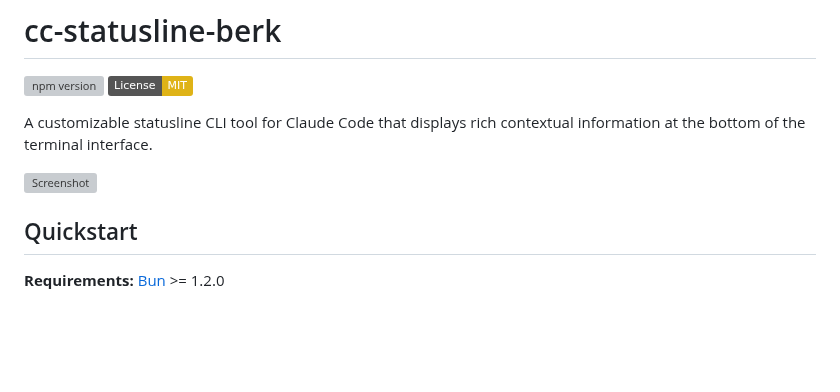
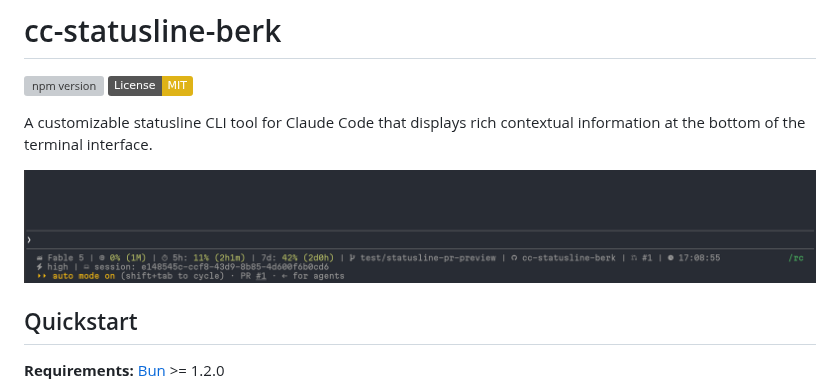
Before and after one commit to berk-karaal/cc-statusline-berk, a Markdown page: README.md, the part around the change. GitHub-like rendering; pictures changed too: docs/screenshot.png (added); badges without logos; blank space fills up the shorter version; grey boxes are pictures that could not be loaded.

Commit message:
docs: add statusline screenshot to README
Co-Authored-By: Claude Fable 5 <noreply@anthropic.com>
Claude-Session: https://claude.ai/code/session_01GNizYBuKtDqsPAsXdjLCog

```diff
--- a/README.md
+++ b/README.md
@@ -5,7 +5,7 @@
 
 A customizable statusline CLI tool for Claude Code that displays rich contextual information at the bottom of the terminal interface.
 
-![Screenshot](docs/screenshot-placeholder.png)
+![cc-statusline-berk screenshot](docs/screenshot.png)
 
 ## Quickstart
 
```
Also changed, not shown: 1 other file.
